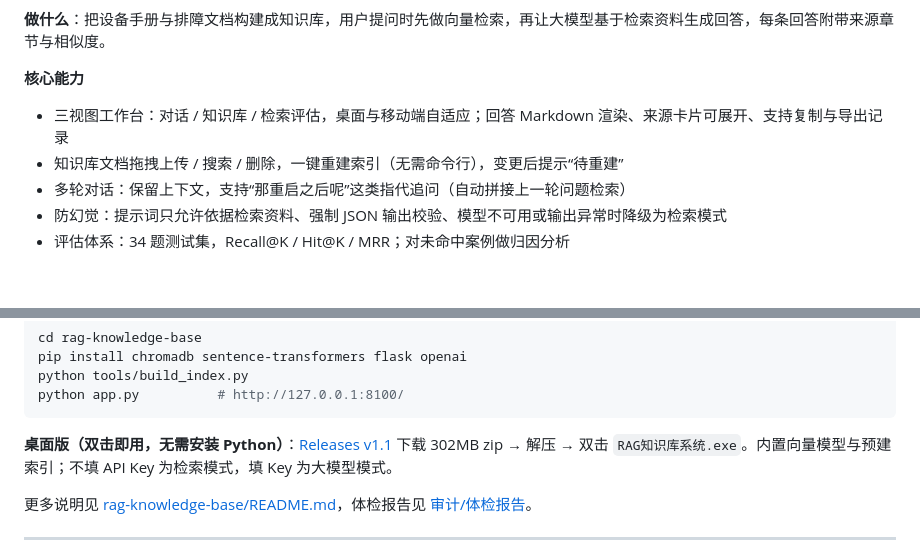
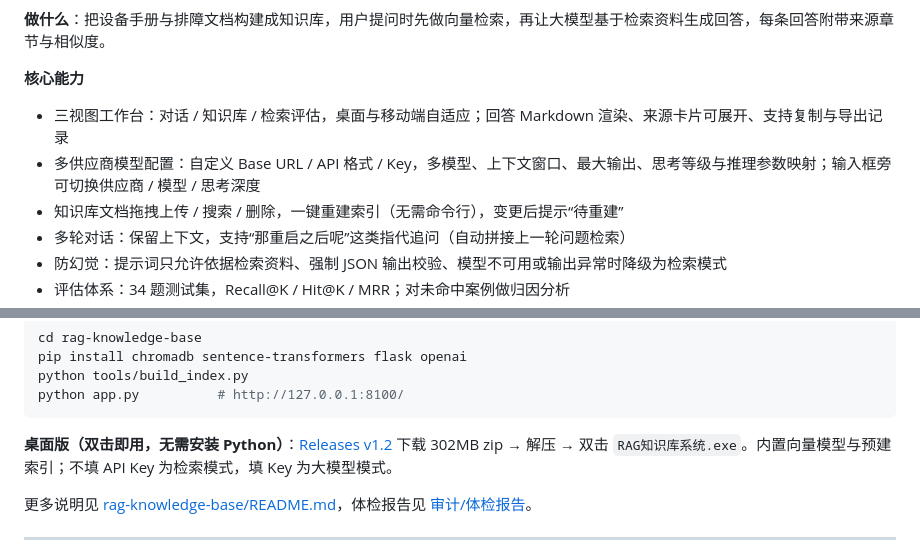
Before and after one commit to hosaile/ai-application-projects, a Markdown page: README.md, 2 parts joined by grey strips. Rendered like a GitHub page; blank space fills up the shorter version.

````diff
--- a/README.md
+++ b/README.md
@@ -18,6 +18,7 @@
 
 **核心能力**
 - 三视图工作台：对话 / 知识库 / 检索评估，桌面与移动端自适应；回答 Markdown 渲染、来源卡片可展开、支持复制与导出记录
+- 多供应商模型配置：自定义 Base URL / API 格式 / Key，多模型、上下文窗口、最大输出、思考等级与推理参数映射；输入框旁可切换供应商 / 模型 / 思考深度
 - 知识库文档拖拽上传 / 搜索 / 删除，一键重建索引（无需命令行），变更后提示“待重建”
 - 多轮对话：保留上下文，支持“那重启之后呢”这类指代追问（自动拼接上一轮问题检索）
 - 防幻觉：提示词只允许依据检索资料、强制 JSON 输出校验、模型不可用或输出异常时降级为检索模式
@@ -34,7 +35,7 @@ python tools/build_index.py
 python app.py          # http://127.0.0.1:8100/
 ```
 
-**桌面版（双击即用，无需安装 Python）**：[Releases v1.1](https://github.com/hosaile/ai-application-projects/releases/tag/v1.1) 下载 302MB zip → 解压 → 双击 `RAG知识库系统.exe`。内置向量模型与预建索引；不填 API Key 为检索模式，填 Key 为大模型模式。
+**桌面版（双击即用，无需安装 Python）**：[Releases v1.2](https://github.com/hosaile/ai-application-projects/releases/tag/v1.2) 下载 302MB zip → 解压 → 双击 `RAG知识库系统.exe`。内置向量模型与预建索引；不填 API Key 为检索模式，填 Key 为大模型模式。
 
 更多说明见 [rag-knowledge-base/README.md](rag-knowledge-base/README.md)，体检报告见 [审计/体检报告](rag-knowledge-base/审计/体检报告_20261102.md)。
 
````
Also changed, not shown: rag-knowledge-base/README.md (+66 -14 lines), rag-knowledge-base/screenshots/model-add.png (added), rag-knowledge-base/screenshots/model-provider-add.png (added), rag-knowledge-base/screenshots/model-settings.png (added), 6 other files.
